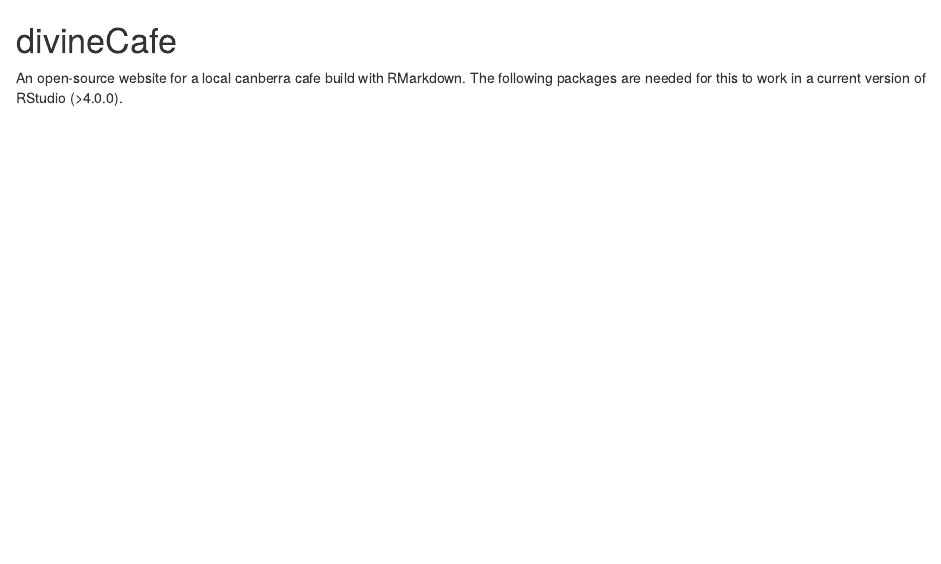
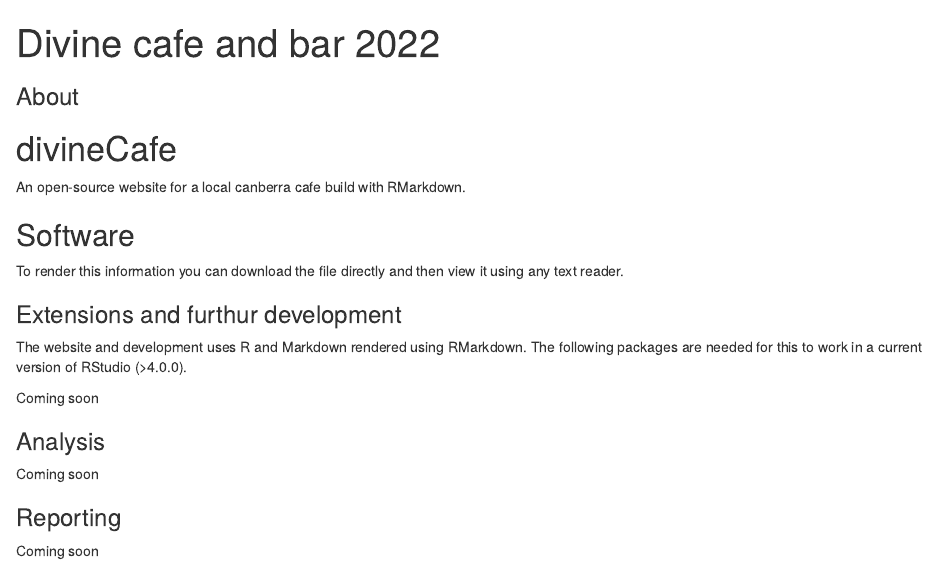
Before and after one commit to divinecafe/divinecafe.github.io, an R Markdown document (README/README.Rmd): the page in a window 1100 px wide, from its top. Rendered offline with R 4.5, knitr and Pandoc, with nearby package versions.

Commit message:
update navbar

````diff
--- a/README/README.Rmd
+++ b/README/README.Rmd
@@ -1,6 +1,32 @@
+---
+title: Divine cafe and bar 2022
+subtitle: About
+lastmod: 2022-07-16T02:27:34.195Z
+---
+
+
 # divineCafe
 
-An open-source website for a local canberra cafe build with RMarkdown. The following packages are needed for this to work in a current version of RStudio (>4.0.0).
+An open-source website for a local canberra cafe build with RMarkdown.
+
+## Software
+
+To render this information you can download the file directly and then view it using any text reader.
+
+### Extensions and furthur development
+
+The website and development uses R and Markdown rendered using RMarkdown. The following packages are needed for this to work in a current version of RStudio (>4.0.0).
 
 ```{r}
+
 ```
+
+Coming soon
+
+### Analysis
+
+Coming soon
+
+### Reporting
+
+Coming soon
````
Also changed, not shown: 4 other files.
